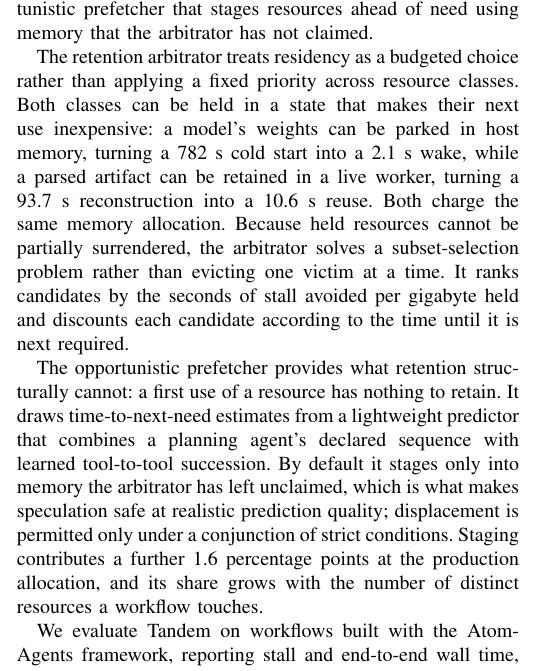
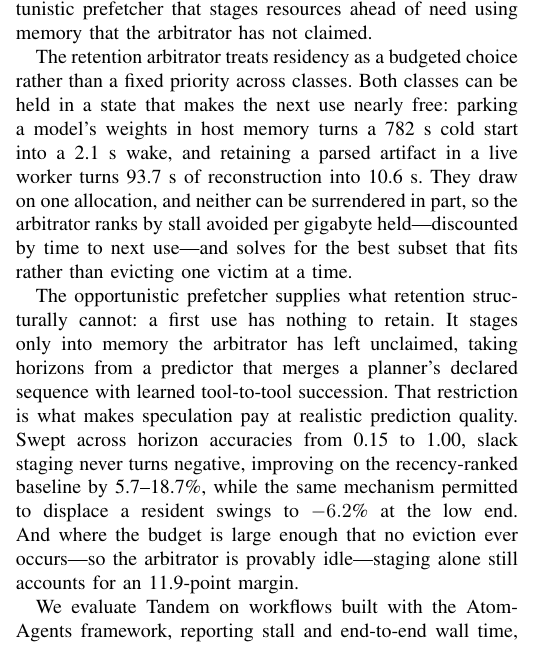
Before and after one commit to daxdelvira/agent-hpc-runtime, a LaTeX paper (sc-workshop-paper/paper_ieee/main.tex, which reads sc-workshop-paper/paper_ieee/sections/01_introduction.tex): part of one column of page 2 of 9, cut so that both start at the same text. Compiled offline with pdfLaTeX.

Commit message:
Make the introduction's mechanism paragraphs argue rather than describe
Same length, different job. Both paragraphs were neutral walkthroughs ending
on weak numbers.

The arbitrator paragraph keeps the two residency numbers -- they are the most
striking in the paper -- but stops narrating and states the consequence: one
allocation, nothing surrenderable in part, therefore a subset choice rather
than single-victim eviction.

The prefetcher paragraph gave away its worst number. "Staging contributes a
further 1.6 percentage points at the production allocation" is the weakest
figure in the paper and was the last thing a reviewer read about the
mechanism. Replaced with the two results that actually make the case:

  * across horizon accuracies 0.15-1.00 slack staging NEVER turns negative
    (+5.7% to +18.7% over the recency-ranked baseline) while the same
    mechanism allowed to displace a resident swings to -6.2% at the low end --
    the quantitative case for the safety rule, not just an assertion of it;
  * where no eviction ever occurs and the arbitrator is provably idle,
    staging alone still accounts for an 11.9-point margin.

No multiplier is stated for the 782 s -> 2.1 s wake. The measured ratio is
377x, but a reader dividing the rounded numbers printed here gets 372, and a
number that fails the reader's own arithmetic is worse than no number.

Co-Authored-By: Claude Opus 5 <noreply@anthropic.com>
Claude-Session: https://claude.ai/code/session_014PGHB5xSGmnVc3XQgqjphy

```diff
--- a/sc-workshop-paper/paper_ieee/sections/01_introduction.tex
+++ b/sc-workshop-paper/paper_ieee/sections/01_introduction.tex
@@ -132,26 +132,26 @@ retention arbitrator that decides which models and transformed data structures
 remain resident between uses and (2) an opportunistic prefetcher that stages
 resources ahead of need using memory that the arbitrator has not claimed.
 
-The retention arbitrator treats residency as a budgeted choice rather than
-applying a fixed priority across resource classes. Both classes can be held in
-a state that makes their next use inexpensive: a model's weights can be parked
-in host memory, turning a 782~s cold start into a 2.1~s wake, while a parsed
-artifact can be retained in a live worker, turning a 93.7~s reconstruction
-into a 10.6~s reuse. Both charge the same memory allocation. Because held
-resources cannot be partially surrendered, the arbitrator solves a
-subset-selection problem rather than evicting one victim at a time. It ranks
-candidates by the seconds of stall avoided per gigabyte held and discounts
-each candidate according to the time until it is next required.
+The retention arbitrator treats residency as a budgeted choice rather than a
+fixed priority across classes. Both classes can be held in a state that makes
+the next use nearly free: parking a model's weights in host memory turns a
+782~s cold start into a 2.1~s wake, and retaining a parsed artifact in a live
+worker turns 93.7~s of reconstruction into 10.6~s. They draw on one
+allocation, and neither can be surrendered in part, so the arbitrator ranks by
+stall avoided per gigabyte held---discounted by time to next use---and solves
+for the best subset that fits rather than evicting one victim at a time.
 
-The opportunistic prefetcher provides what retention structurally cannot: a
-first use of a resource has nothing to retain. It draws time-to-next-need
-estimates from a lightweight predictor that combines a planning agent's
-declared sequence with learned tool-to-tool succession. By default it stages
-only into memory the arbitrator has left unclaimed, which is what makes
-speculation safe at realistic prediction quality; displacement is permitted
-only under a conjunction of strict conditions. Staging contributes a further
-1.6 percentage points at the production allocation, and its share grows with
-the number of distinct resources a workflow touches.
+The opportunistic prefetcher supplies what retention structurally cannot: a
+first use has nothing to retain. It stages only into memory the arbitrator has
+left unclaimed, taking horizons from a predictor that merges a planner's
+declared sequence with learned tool-to-tool succession. That restriction is
+what makes speculation pay at realistic prediction quality. Swept across
+horizon accuracies from 0.15 to 1.00, slack staging never turns negative,
+improving on the recency-ranked baseline by 5.7--18.7\%, while the same
+mechanism permitted to displace a resident swings to $-6.2$\% at the low end.
+And where the budget is large enough that no eviction ever occurs---so the
+arbitrator is provably idle---staging alone still accounts for an 11.9-point
+margin.
 
 We evaluate \sysname{} on workflows built with the AtomAgents framework,
 reporting stall and end-to-end wall time, isolating each mechanism's
```
